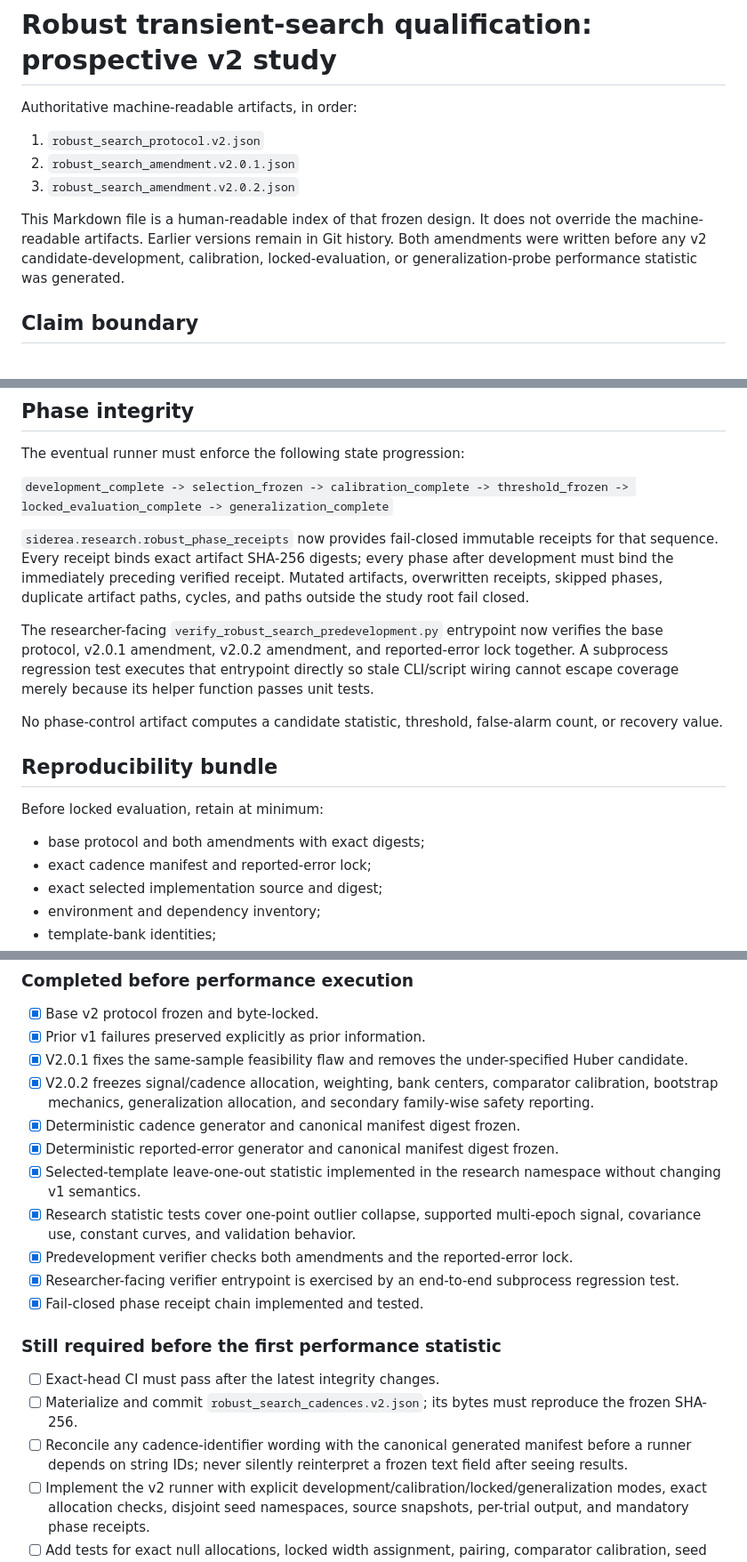
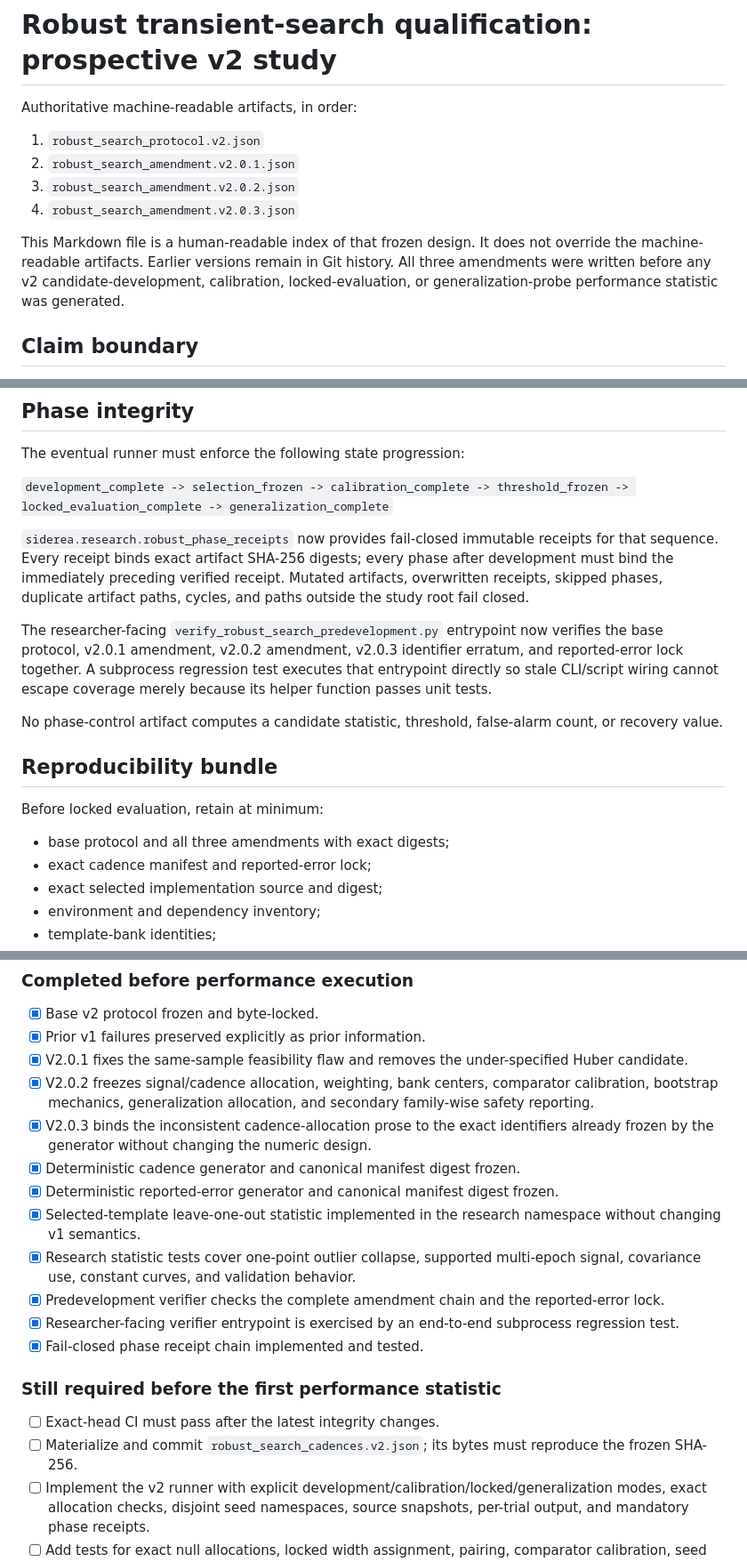
Before and after one commit to build-the-future-11/IRIS-Space, a Markdown page: paper/experiments/ROBUST_SEARCH_PREREGISTRATION.md, 3 parts joined by grey strips. Shown at 89% size. GitHub-like rendering.

Commit message:
docs: include frozen cadence identifier erratum

```diff
--- a/paper/experiments/ROBUST_SEARCH_PREREGISTRATION.md
+++ b/paper/experiments/ROBUST_SEARCH_PREREGISTRATION.md
@@ -5,8 +5,9 @@ Authoritative machine-readable artifacts, in order:
 1. `robust_search_protocol.v2.json`
 2. `robust_search_amendment.v2.0.1.json`
 3. `robust_search_amendment.v2.0.2.json`
+4. `robust_search_amendment.v2.0.3.json`
 
-This Markdown file is a human-readable index of that frozen design. It does not override the machine-readable artifacts. Earlier versions remain in Git history. Both amendments were written before any v2 candidate-development, calibration, locked-evaluation, or generalization-probe performance statistic was generated.
+This Markdown file is a human-readable index of that frozen design. It does not override the machine-readable artifacts. Earlier versions remain in Git history. All three amendments were written before any v2 candidate-development, calibration, locked-evaluation, or generalization-probe performance statistic was generated.
 
 ## Claim boundary
 
@@ -149,7 +150,7 @@ The eventual runner must enforce the following state progression:
 
 `siderea.research.robust_phase_receipts` now provides fail-closed immutable receipts for that sequence. Every receipt binds exact artifact SHA-256 digests; every phase after development must bind the immediately preceding verified receipt. Mutated artifacts, overwritten receipts, skipped phases, duplicate artifact paths, cycles, and paths outside the study root fail closed.
 
-The researcher-facing `verify_robust_search_predevelopment.py` entrypoint now verifies the base protocol, v2.0.1 amendment, v2.0.2 amendment, and reported-error lock together. A subprocess regression test executes that entrypoint directly so stale CLI/script wiring cannot escape coverage merely because its helper function passes unit tests.
+The researcher-facing `verify_robust_search_predevelopment.py` entrypoint now verifies the base protocol, v2.0.1 amendment, v2.0.2 amendment, v2.0.3 identifier erratum, and reported-error lock together. A subprocess regression test executes that entrypoint directly so stale CLI/script wiring cannot escape coverage merely because its helper function passes unit tests.
 
 No phase-control artifact computes a candidate statistic, threshold, false-alarm count, or recovery value.
 
@@ -157,7 +158,7 @@ No phase-control artifact computes a candidate statistic, threshold, false-alarm
 
 Before locked evaluation, retain at minimum:
 
-- base protocol and both amendments with exact digests;
+- base protocol and all three amendments with exact digests;
 - exact cadence manifest and reported-error lock;
 - exact selected implementation source and digest;
 - environment and dependency inventory;
@@ -187,11 +188,12 @@ No failed stress case may be removed from the final artifact set.
 - [x] Prior v1 failures preserved explicitly as prior information.
 - [x] V2.0.1 fixes the same-sample feasibility flaw and removes the under-specified Huber candidate.
 - [x] V2.0.2 freezes signal/cadence allocation, weighting, bank centers, comparator calibration, bootstrap mechanics, generalization allocation, and secondary family-wise safety reporting.
+- [x] V2.0.3 binds the inconsistent cadence-allocation prose to the exact identifiers already frozen by the generator without changing the numeric design.
 - [x] Deterministic cadence generator and canonical manifest digest frozen.
 - [x] Deterministic reported-error generator and canonical manifest digest frozen.
 - [x] Selected-template leave-one-out statistic implemented in the research namespace without changing v1 semantics.
 - [x] Research statistic tests cover one-point outlier collapse, supported multi-epoch signal, covariance use, constant curves, and validation behavior.
-- [x] Predevelopment verifier checks both amendments and the reported-error lock.
+- [x] Predevelopment verifier checks the complete amendment chain and the reported-error lock.
 - [x] Researcher-facing verifier entrypoint is exercised by an end-to-end subprocess regression test.
 - [x] Fail-closed phase receipt chain implemented and tested.
 
@@ -199,7 +201,6 @@ No failed stress case may be removed from the final artifact set.
 
 - [ ] Exact-head CI must pass after the latest integrity changes.
 - [ ] Materialize and commit `robust_search_cadences.v2.json`; its bytes must reproduce the frozen SHA-256.
-- [ ] Reconcile any cadence-identifier wording with the canonical generated manifest before a runner depends on string IDs; never silently reinterpret a frozen text field after seeing results.
 - [ ] Implement the v2 runner with explicit development/calibration/locked/generalization modes, exact allocation checks, disjoint seed namespaces, source snapshots, per-trial output, and mandatory phase receipts.
 - [ ] Add tests for exact null allocations, locked width assignment, pairing, comparator calibration, seed disjointness, and refused phase skipping.
 
```
Also changed, not shown: other parts of paper/experiments/ROBUST_SEARCH_PREREGISTRATION.md (+1 -1 lines).
